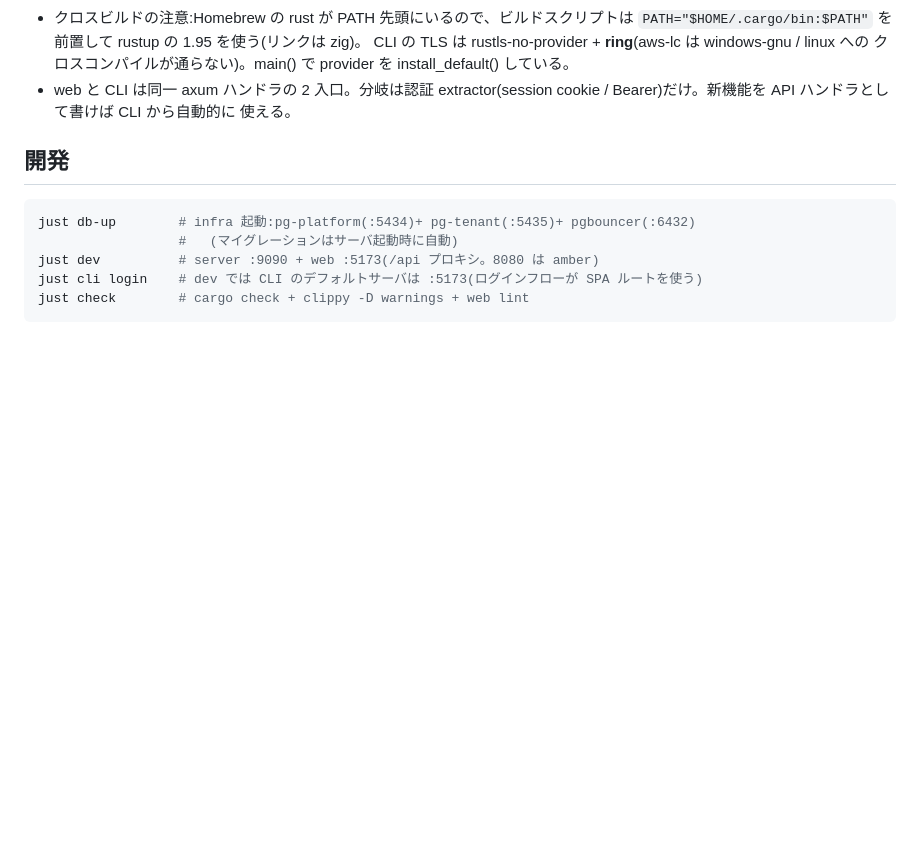
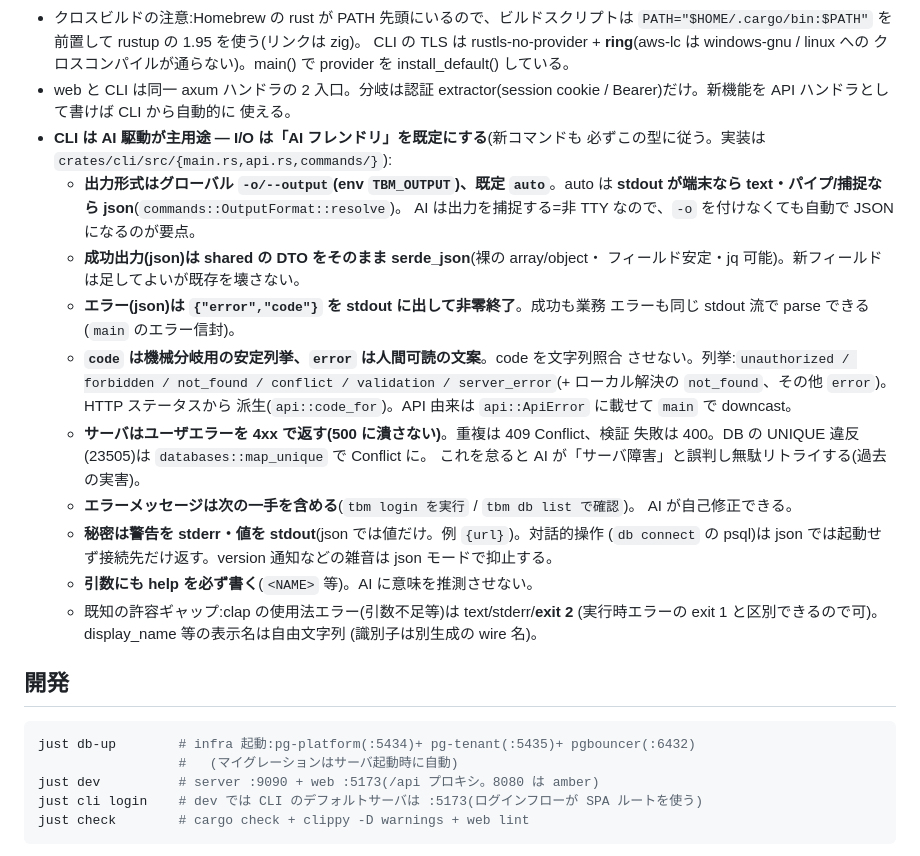
Before and after one commit to wgzhaocv/tsubomi, a Markdown page: CLAUDE.md, the part around the change. Rendered like a GitHub page; blank space fills up the shorter version.

Commit message:
docs: AI フレンドリな CLI I/O の規約を CLAUDE.md に明文化
今後の CLI コマンドが従うべき型を固定:-o/--output(既定 auto=端末 text・捕捉 json)、
裸 DTO 出力、{error,code} の json エラー信封、code は安定列挙(機械分岐)・error は人間向け、
サーバはユーザエラーを 4xx(重複=409、UNIQUE 違反は map_unique)、メッセージに次の一手、
秘密は stderr 警告+stdout 値、引数 help 必須。既知の許容ギャップ(clap exit 2 / 自由表示名)も明記。

Co-Authored-By: Claude Opus 4.8 (1M context) <noreply@anthropic.com>

```diff
--- a/CLAUDE.md
+++ b/CLAUDE.md
@@ -76,6 +76,31 @@ M1 で入ったもの:`resources` スーパーテーブル + `database_details`/
 - web と CLI は同一 axum ハンドラの 2 入口。分岐は認証 extractor(session
   cookie / Bearer)だけ。新機能を API ハンドラとして書けば CLI から自動的に
   使える。
+- **CLI は AI 駆動が主用途 — I/O は「AI フレンドリ」を既定にする**(新コマンドも
+  必ずこの型に従う。実装は `crates/cli/src/{main.rs,api.rs,commands/}`):
+  - **出力形式はグローバル `-o/--output`(env `TBM_OUTPUT`)、既定 `auto`**。auto は
+    **stdout が端末なら text・パイプ/捕捉なら json**(`commands::OutputFormat::resolve`)。
+    AI は出力を捕捉する=非 TTY なので、`-o` を付けなくても自動で JSON になるのが要点。
+  - **成功出力(json)は shared の DTO をそのまま serde_json**(裸の array/object・
+    フィールド安定・jq 可能)。新フィールドは足してよいが既存を壊さない。
+  - **エラー(json)は `{"error","code"}` を stdout に出して非零終了**。成功も業務
+    エラーも同じ stdout 流で parse できる(`main` のエラー信封)。
+  - **`code` は機械分岐用の安定列挙、`error` は人間可読の文案**。code を文字列照合
+    させない。列挙:`unauthorized / forbidden / not_found / conflict / validation /
+    server_error`(+ ローカル解決の `not_found`、その他 `error`)。HTTP ステータスから
+    派生(`api::code_for`)。API 由来は `api::ApiError` に載せて `main` で downcast。
+  - **サーバはユーザエラーを 4xx で返す(500 に潰さない)**。重複は 409 Conflict、検証
+    失敗は 400。DB の UNIQUE 違反(23505)は `databases::map_unique` で Conflict に。
+    これを怠ると AI が「サーバ障害」と誤判し無駄リトライする(過去の実害)。
+  - **エラーメッセージは次の一手を含める**(`tbm login を実行` / `tbm db list で確認`)。
+    AI が自己修正できる。
+  - **秘密は警告を stderr・値を stdout**(json では値だけ。例 `{url}`)。対話的操作
+    (`db connect` の psql)は json では起動せず接続先だけ返す。version 通知などの雑音は
+    json モードで抑止する。
+  - **引数にも help を必ず書く**(`<NAME>` 等)。AI に意味を推測させない。
+  - 既知の許容ギャップ:clap の使用法エラー(引数不足等)は text/stderr/**exit 2**
+    (実行時エラーの exit 1 と区別できるので可)。display_name 等の表示名は自由文字列
+    (識別子は別生成の wire 名)。
 
 ## 開発
 
```
